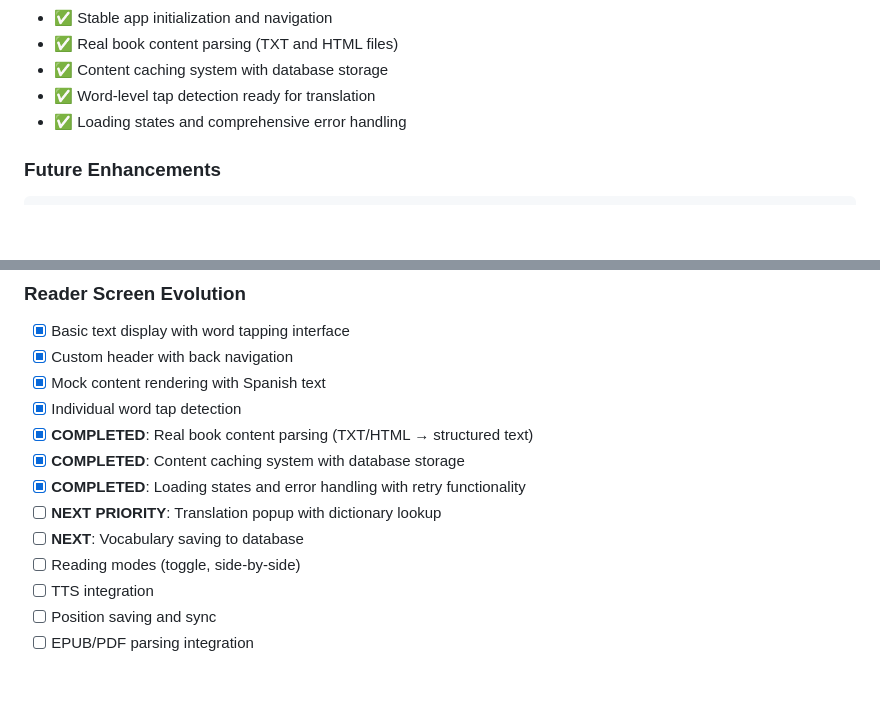
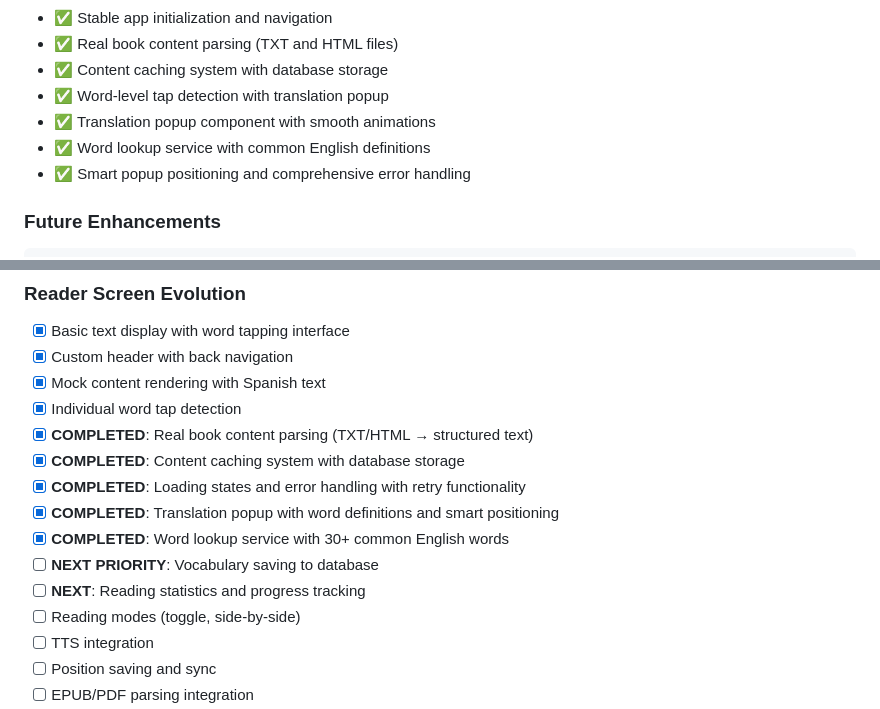
Before and after one commit to kvgharbigit/polybook, a Markdown page: docs/FRONTEND_STRUCTURE.md, 2 parts joined by grey strips. GitHub-like rendering; blank space fills up the shorter version.

````diff
--- a/docs/FRONTEND_STRUCTURE.md
+++ b/docs/FRONTEND_STRUCTURE.md
@@ -160,8 +160,10 @@ File System           Cache          Interactions      Navigation
 - ✅ Stable app initialization and navigation
 - ✅ Real book content parsing (TXT and HTML files)
 - ✅ Content caching system with database storage
-- ✅ Word-level tap detection ready for translation
-- ✅ Loading states and comprehensive error handling
+- ✅ Word-level tap detection with translation popup
+- ✅ Translation popup component with smooth animations
+- ✅ Word lookup service with common English definitions
+- ✅ Smart popup positioning and comprehensive error handling
 
 ### Future Enhancements
 ```
@@ -304,8 +306,10 @@ App
 - [x] **COMPLETED**: Real book content parsing (TXT/HTML → structured text)
 - [x] **COMPLETED**: Content caching system with database storage
 - [x] **COMPLETED**: Loading states and error handling with retry functionality
-- [ ] **NEXT PRIORITY**: Translation popup with dictionary lookup
-- [ ] **NEXT**: Vocabulary saving to database
+- [x] **COMPLETED**: Translation popup with word definitions and smart positioning
+- [x] **COMPLETED**: Word lookup service with 30+ common English words
+- [ ] **NEXT PRIORITY**: Vocabulary saving to database
+- [ ] **NEXT**: Reading statistics and progress tracking
 - [ ] Reading modes (toggle, side-by-side)
 - [ ] TTS integration
 - [ ] Position saving and sync
````
Also changed, not shown: docs/IMPLEMENTATION_PLAN.md (+12 -11 lines).
